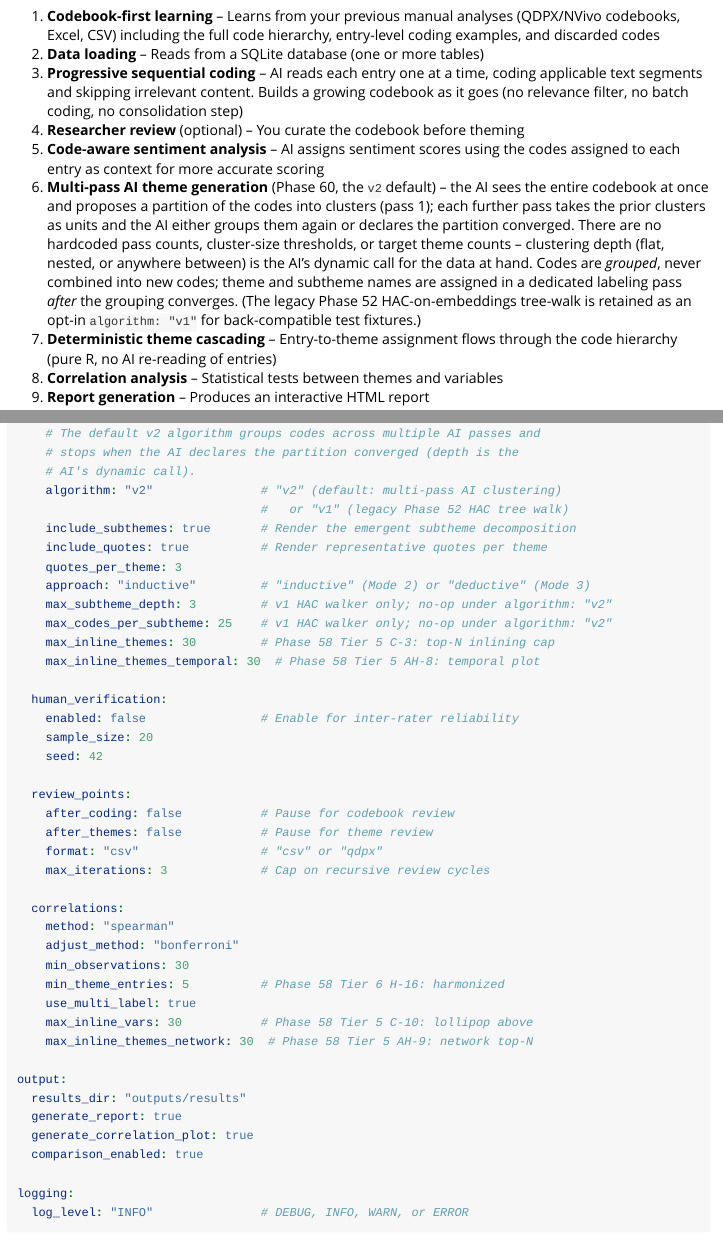
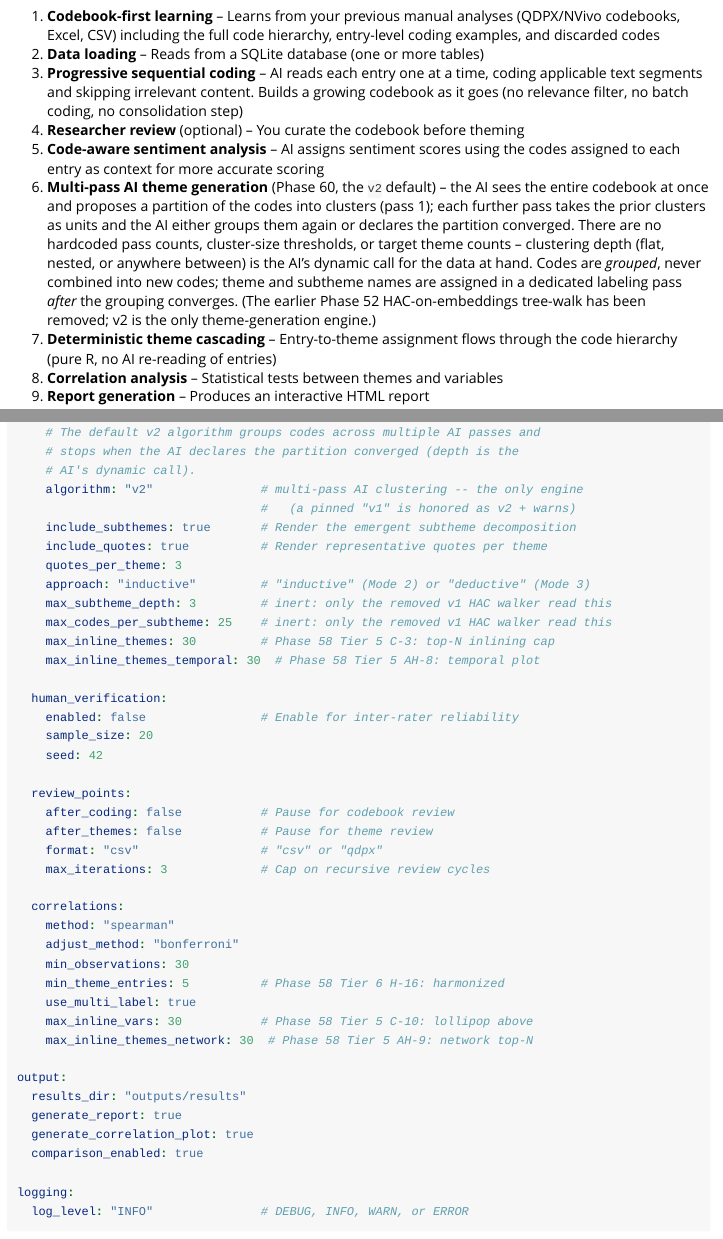
Before and after one commit to abanoub-armanious/pakhom, an R Markdown document (vignettes/getting-started.Rmd): the page in a window 1100 px wide, from 640 px down, and a second part further down, joined at a grey line. Rendered offline with R 4.5, knitr and Pandoc, with nearby package versions.

Commit message:
docs: remove references to the withdrawn v1 algorithm

```diff
--- a/vignettes/getting-started.Rmd
+++ b/vignettes/getting-started.Rmd
@@ -77,9 +77,8 @@ analysis works:
    counts -- clustering depth (flat, nested, or anywhere between) is the AI's
    dynamic call for the data at hand. Codes are *grouped*, never combined into
    new codes; theme and subtheme names are assigned in a dedicated labeling
-   pass *after* the grouping converges. (The legacy Phase 52 HAC-on-embeddings
-   tree-walk is retained as an opt-in `algorithm: "v1"` for back-compatible
-   test fixtures.)
+   pass *after* the grouping converges. (The earlier Phase 52 HAC-on-embeddings
+   tree-walk has been removed; v2 is the only theme-generation engine.)
 7. **Deterministic theme cascading** -- Entry-to-theme assignment flows through
    the code hierarchy (pure R, no AI re-reading of entries)
 8. **Correlation analysis** -- Statistical tests between themes and variables
@@ -570,14 +569,14 @@ analysis:
     # The default v2 algorithm groups codes across multiple AI passes and
     # stops when the AI declares the partition converged (depth is the
     # AI's dynamic call).
-    algorithm: "v2"               # "v2" (default: multi-pass AI clustering)
-                                  #   or "v1" (legacy Phase 52 HAC tree walk)
+    algorithm: "v2"               # multi-pass AI clustering -- the only engine
+                                  #   (a pinned "v1" is honored as v2 + warns)
     include_subthemes: true       # Render the emergent subtheme decomposition
     include_quotes: true          # Render representative quotes per theme
     quotes_per_theme: 3
     approach: "inductive"         # "inductive" (Mode 2) or "deductive" (Mode 3)
-    max_subtheme_depth: 3         # v1 HAC walker only; no-op under algorithm: "v2"
-    max_codes_per_subtheme: 25    # v1 HAC walker only; no-op under algorithm: "v2"
+    max_subtheme_depth: 3         # inert: only the removed v1 HAC walker read this
+    max_codes_per_subtheme: 25    # inert: only the removed v1 HAC walker read this
     max_inline_themes: 30         # Phase 58 Tier 5 C-3: top-N inlining cap
     max_inline_themes_temporal: 30  # Phase 58 Tier 5 AH-8: temporal plot
 
```
Also changed, not shown: R/13_themes.R (+5 -4 lines), README.md, 1 other file.
